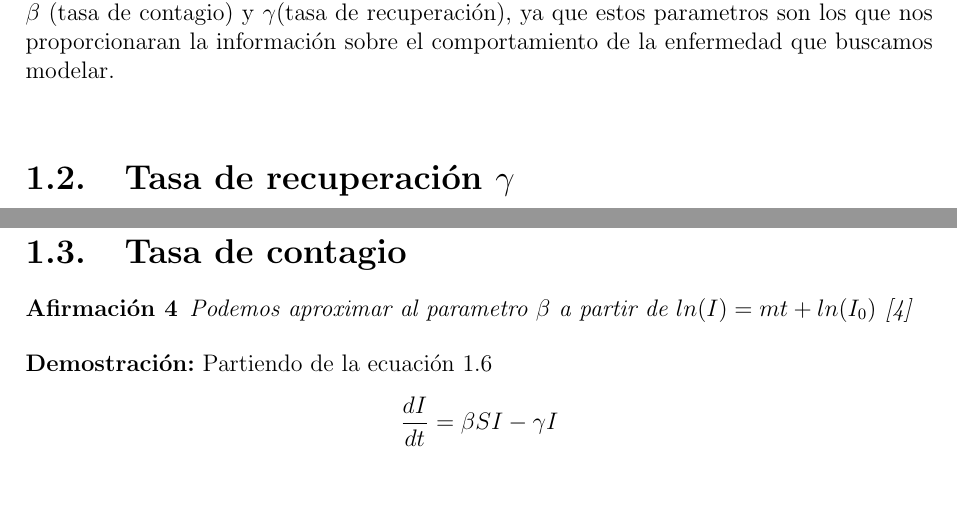
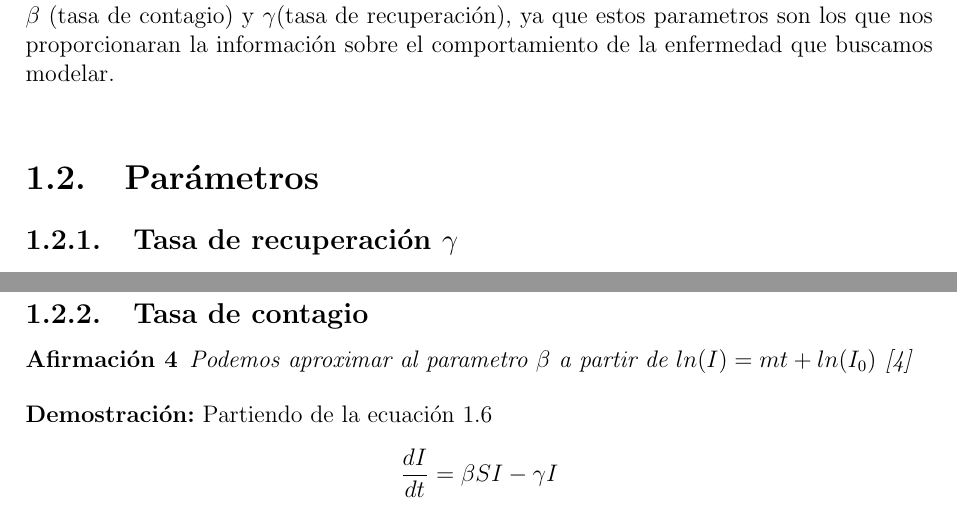
Before and after one commit to Erickj256/Tesis, a LaTeX thesis (TesisCapitulos/Capitulo _1/ModelosCompartimentales.tex): two parts of pages 2 and 5 of 6, joined at a grey line, cut so that both start at the same text, the shorter picture padded with empty space. Compiled offline with pdfLaTeX.

Commit message:
Actualización Capítulo 1

```diff
--- a/TesisCapitulos/Capitulo _1/ModelosCompartimentales.tex
+++ b/TesisCapitulos/Capitulo _1/ModelosCompartimentales.tex
@@ -69,7 +69,9 @@ Este modelo se ha usado con mayor frecuencía para conocer el comportamiento de
 
 Una parte fundamental de los modelos compartimentales son sus parametros en este caso $\beta$ (tasa de contagio) y $\gamma$(tasa de recuperación), ya que estos parametros son los que nos proporcionaran la información sobre el comportamiento de la enfermedad que buscamos modelar.\\
 
-\section{Tasa de recuperación \textbf{$\gamma$}}
+
+\section{\textbf{Parámetros}}
+\subsection{Tasa de recuperación \textbf{$\gamma$}}
 
 Para poder encontrar un valor aproximado al parametro $\gamma$, asumiremos que no se estan generando nuevas personas infectadas, por lo que el flujo de personas que entra a este compartimento ha parado obteniendo la siguiente ecuación.
 
@@ -188,7 +190,7 @@ Con este ultimo resultado podemos interpretar que el número de individuos recup
 
 \newpage
 
-\section{Tasa de contagio}
+\subsection{\textbf{Tasa de contagio}}
 
 \begin{Af}
 Podemos aproximar al parametro $\beta$ a partir de $ln(I) = mt + ln(I_{0})$ \cite{Algeria}
```
Also changed, not shown: TesisCapitulos/Capitulo _1/ModelosCompartimentales.pdf, 3 other files.
